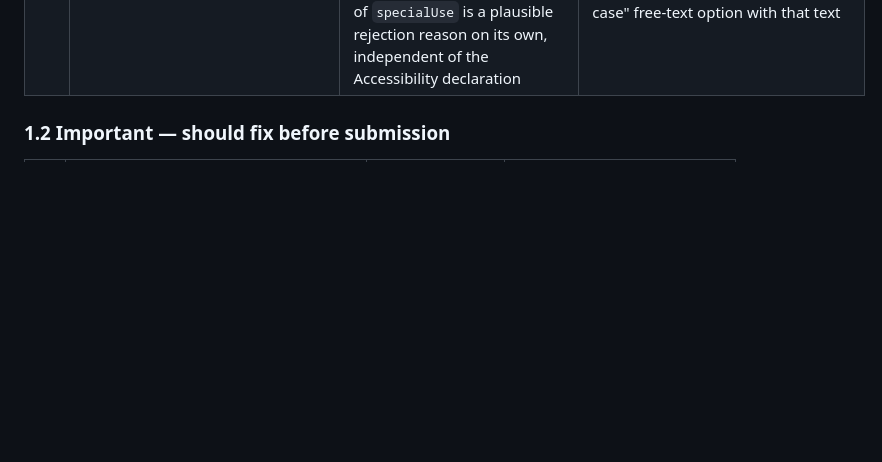
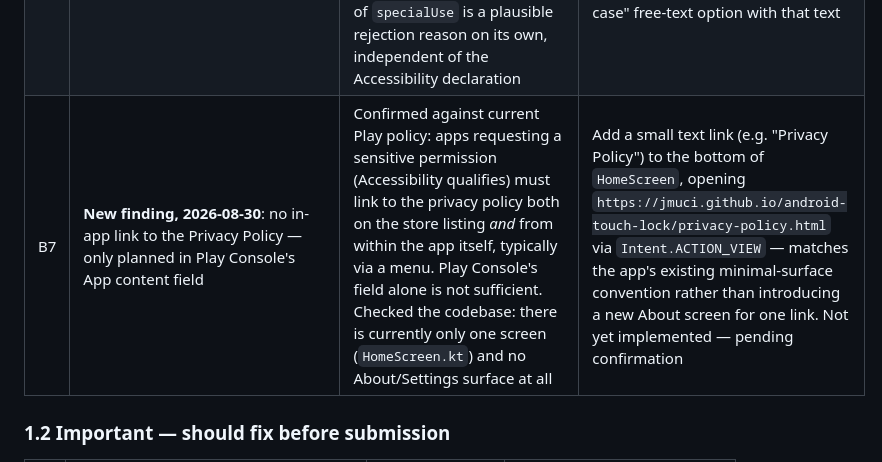
Before and after one commit to jmuci/android-touch-lock, a Markdown page: docs/PLAY_STORE_LAUNCH.md, the part around the change. GitHub-like rendering; blank space fills up the shorter version.

Commit message:
Add B7: in-app privacy policy link required, not yet implemented
Confirmed Google Play policy requires apps requesting sensitive
permissions (Accessibility qualifies) to link the privacy policy both
in Play Console and from within the app itself. Currently only
tracked in Play Console's App content field. Implementation deferred
pending confirmation.

Co-Authored-By: Claude Sonnet 5 <noreply@anthropic.com>

```diff
--- a/docs/PLAY_STORE_LAUNCH.md
+++ b/docs/PLAY_STORE_LAUNCH.md
@@ -49,6 +49,7 @@ skipped or expedited. (**Corrected 2026-08-30**: this used to be 20 testers —
 | B4 | No screen-recording demo of Strong Lock for the declaration form | Google requires a video walkthrough of exactly how the accessibility service is used, not just text | Record a 30–60s screen capture: enable Strong Lock → show the in-app disclosure screen → grant in Settings → demonstrate the BACK button blocked, the notification shade auto-dismissing, and snap-back after Home/Recents, all while locked. Keep the raw file — Play Console sometimes asks for it again after initial submission |
 | B5 | Closed testing not yet started | See §0 | Start today — this is the actual critical path to any launch date. Requires 12 testers now, not 20 |
 | B6 | **New finding, 2026-08-30**: `FOREGROUND_SERVICE_SPECIAL_USE` also needs its own Play Console declaration — separate from the Accessibility one, and missing from the original audit entirely | Confirmed against current Play policy: any app using the `specialUse` foreground service type must declare it in Play Console's **App content → Foreground service permissions** section, describing the functionality, the user impact if the task were deferred, and (again) a video demo. Undeclared use of `specialUse` is a plausible rejection reason on its own, independent of the Accessibility declaration | Draft justification added in §3.5 (new) — the manifest's `PROPERTY_SPECIAL_USE_FGS_SUBTYPE` value ("Touch input overlay management") is the closest fit to an existing category; if none of Play Console's dropdown options match, use the manual "describe your use case" free-text option with that text |
+| B7 | **New finding, 2026-08-30**: no in-app link to the Privacy Policy — only planned in Play Console's App content field | Confirmed against current Play policy: apps requesting a sensitive permission (Accessibility qualifies) must link to the privacy policy both on the store listing *and* from within the app itself, typically via a menu. Play Console's field alone is not sufficient. Checked the codebase: there is currently only one screen (`HomeScreen.kt`) and no About/Settings surface at all | Add a small text link (e.g. "Privacy Policy") to the bottom of `HomeScreen`, opening `https://jmuci.github.io/android-touch-lock/privacy-policy.html` via `Intent.ACTION_VIEW` — matches the app's existing minimal-surface convention rather than introducing a new About screen for one link. Not yet implemented — pending confirmation |
 
 ### 1.2 Important — should fix before submission
 
```
